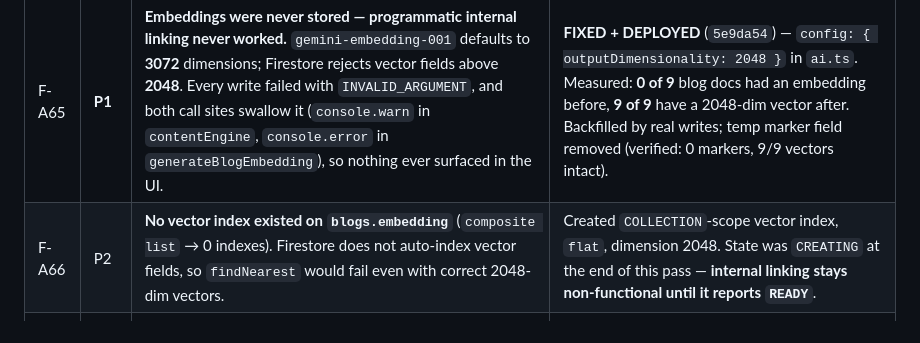
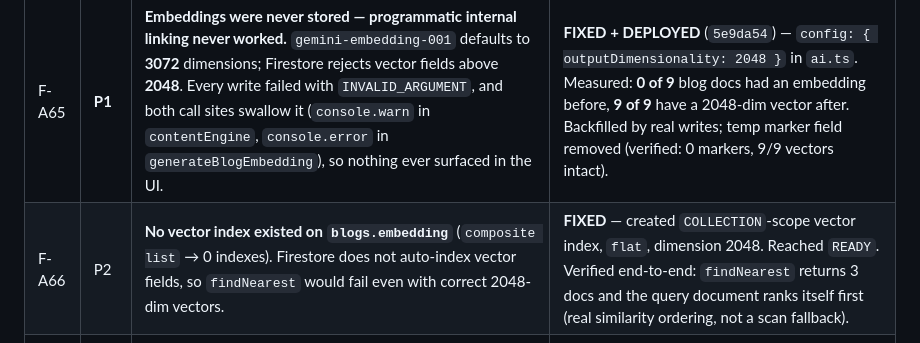
Before and after one commit to Wiickedawesome/Guia-Negocios, a Markdown page: docs/audits/WEBSITE-AUDIT-REGISTER.md, the part around the change. Rendered like a GitHub page.

Commit message:
docs(audit): F-A66 vector index READY and verified end-to-end

```diff
--- a/docs/audits/WEBSITE-AUDIT-REGISTER.md
+++ b/docs/audits/WEBSITE-AUDIT-REGISTER.md
@@ -720,7 +720,7 @@ measured from those APIs, not inferred.
 | ID | Sev | Finding | Resolution |
 |----|-----|---------|------------|
 | F-A65 | **P1** | **Embeddings were never stored — programmatic internal linking never worked.** `gemini-embedding-001` defaults to **3072** dimensions; Firestore rejects vector fields above **2048**. Every write failed with `INVALID_ARGUMENT`, and both call sites swallow it (`console.warn` in `contentEngine`, `console.error` in `generateBlogEmbedding`), so nothing ever surfaced in the UI. | **FIXED + DEPLOYED** (`5e9da54`) — `config: { outputDimensionality: 2048 }` in `ai.ts`. Measured: **0 of 9** blog docs had an embedding before, **9 of 9** have a 2048-dim vector after. Backfilled by real writes; temp marker field removed (verified: 0 markers, 9/9 vectors intact). |
-| F-A66 | P2 | **No vector index existed on `blogs.embedding`** (`composite list` → 0 indexes). Firestore does not auto-index vector fields, so `findNearest` would fail even with correct 2048-dim vectors. | Created `COLLECTION`-scope vector index, `flat`, dimension 2048. State was `CREATING` at the end of this pass — **internal linking stays non-functional until it reports `READY`**. |
+| F-A66 | P2 | **No vector index existed on `blogs.embedding`** (`composite list` → 0 indexes). Firestore does not auto-index vector fields, so `findNearest` would fail even with correct 2048-dim vectors. | **FIXED** — created `COLLECTION`-scope vector index, `flat`, dimension 2048. Reached `READY`. Verified end-to-end: `findNearest` returns 3 docs and the query document ranks itself first (real similarity ordering, not a scan fallback). |
 | F-A67 | P3 | 45 of 63 monthly Error Reporting events are **bot noise**: `GET` to the public `submitContactForm` Cloud Run URL logs `Invalid request, unable to process.` at ERROR severity. | NOT a defect — `isValidRequest` correctly rejects it. Real path verified healthy: 3 `contacts`, 3 `mail` docs, 2 `SUCCESS`. Optional: drop `invoker: 'public'` when a caller actually exists. |
 
 **Verified healthy this pass (measured):**
```
